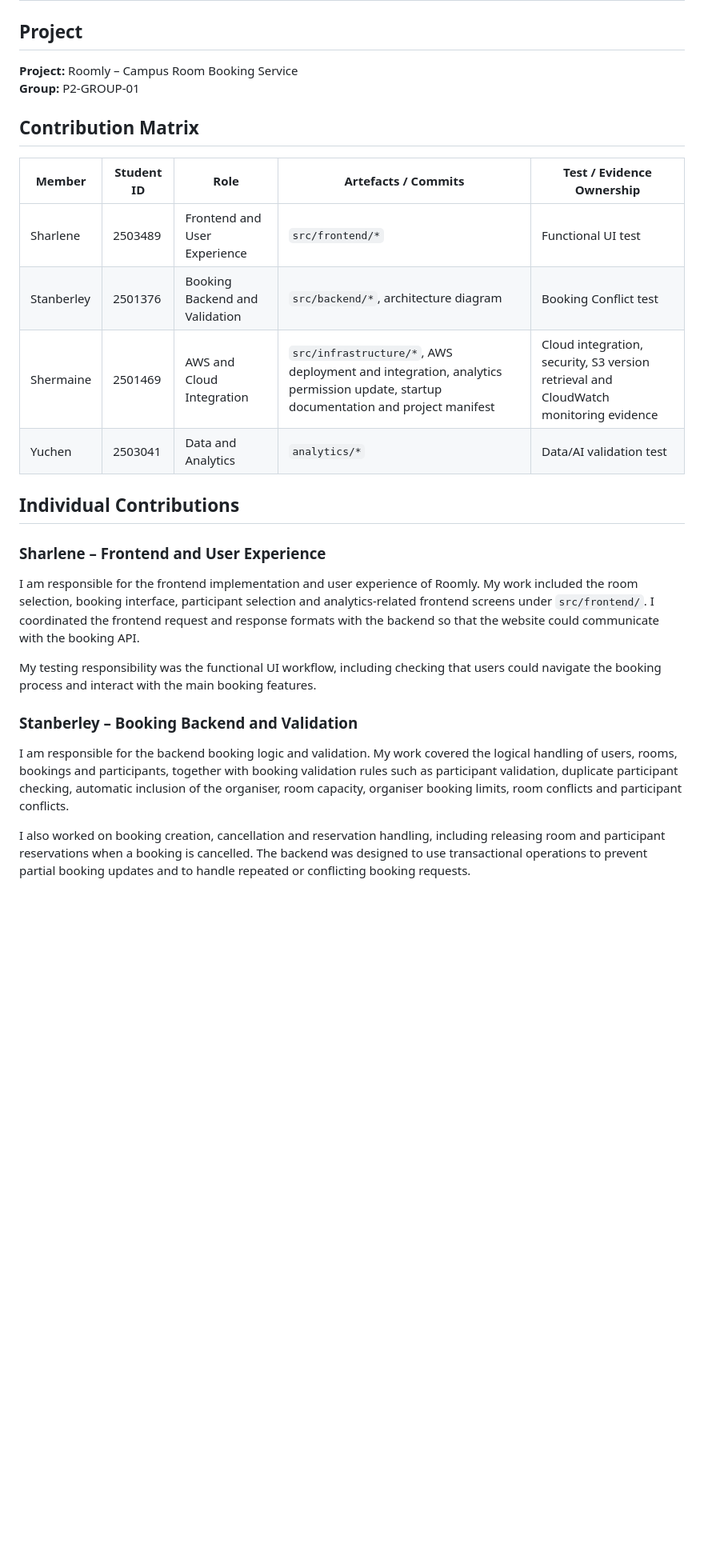
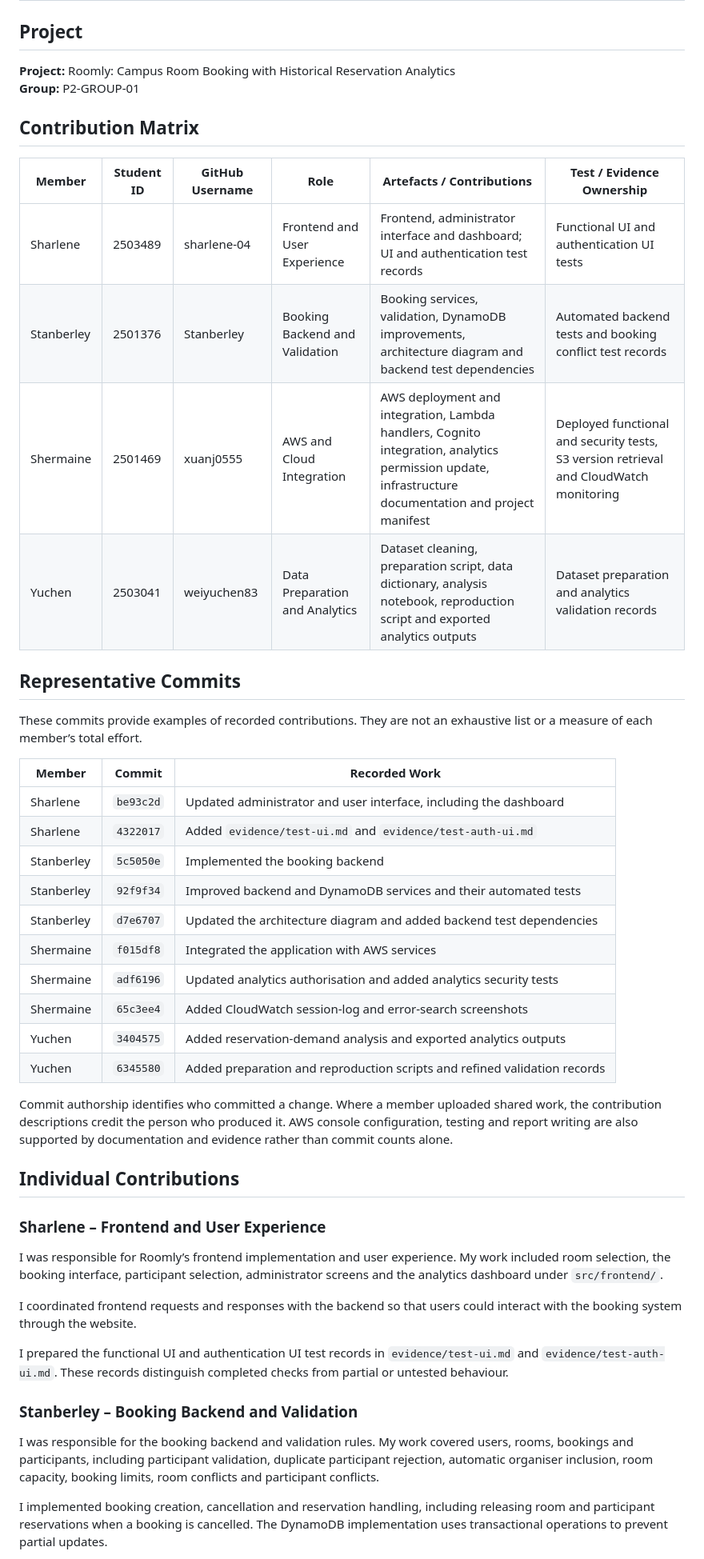
Before and after one commit to xuanj0555/INF2006_ClassroomBooking, a Markdown page: TEAM_CONTRIBUTIONS.md, the part around one of its changes. Shown at 80% size. Rendered like a GitHub page; blank space fills up the shorter version.

```diff
--- a/TEAM_CONTRIBUTIONS.md
+++ b/TEAM_CONTRIBUTIONS.md
@@ -2,29 +2,50 @@
 
 ## Project
 
-**Project:** Roomly – Campus Room Booking Service
+**Project:** Roomly: Campus Room Booking with Historical Reservation Analytics
 **Group:** P2-GROUP-01
 
 ## Contribution Matrix
 
-| Member | Student ID | Role | Artefacts / Commits | Test / Evidence Ownership |
-|---|---|---|---|---|
-| Sharlene | 2503489 | Frontend and User Experience | `src/frontend/*` | Functional UI test |
-| Stanberley | 2501376 | Booking Backend and Validation | `src/backend/*`, architecture diagram | Booking Conflict test |
-| Shermaine | 2501469 | AWS and Cloud Integration | `src/infrastructure/*`, AWS deployment and integration, analytics permission update, startup documentation and project manifest | Cloud integration, security, S3 version retrieval and CloudWatch monitoring evidence |
-| Yuchen | 2503041 | Data and Analytics | `analytics/*` | Data/AI validation test |
+| Member | Student ID | GitHub Username | Role | Artefacts / Contributions | Test / Evidence Ownership |
+|---|---|---|---|---|---|
+| Sharlene | 2503489 | sharlene-04 | Frontend and User Experience | Frontend, administrator interface and dashboard; UI and authentication test records | Functional UI and authentication UI tests |
+| Stanberley | 2501376 | Stanberley | Booking Backend and Validation | Booking services, validation, DynamoDB improvements, architecture diagram and backend test dependencies | Automated backend tests and booking conflict test records |
+| Shermaine | 2501469 | xuanj0555 | AWS and Cloud Integration | AWS deployment and integration, Lambda handlers, Cognito integration, analytics permission update, infrastructure documentation and project manifest | Deployed functional and security tests, S3 version retrieval and CloudWatch monitoring |
+| Yuchen | 2503041 | weiyuchen83 | Data Preparation and Analytics | Dataset cleaning, preparation script, data dictionary, analysis notebook, reproduction script and exported analytics outputs | Dataset preparation and analytics validation records |
+
+## Representative Commits
+
+These commits provide examples of recorded contributions. They are not an exhaustive list or a measure of each member’s total effort.
+
+| Member | Commit | Recorded Work |
+|---|---|---|
+| Sharlene | `be93c2d` | Updated administrator and user interface, including the dashboard |
+| Sharlene | `4322017` | Added `evidence/test-ui.md` and `evidence/test-auth-ui.md` |
+| Stanberley | `5c5050e` | Implemented the booking backend |
+| Stanberley | `92f9f34` | Improved backend and DynamoDB services and their automated tests |
+| Stanberley | `d7e6707` | Updated the architecture diagram and added backend test dependencies |
+| Shermaine | `f015df8` | Integrated the application with AWS services |
+| Shermaine | `adf6196` | Updated analytics authorisation and added analytics security tests |
+| Shermaine | `65c3ee4` | Added CloudWatch session-log and error-search screenshots |
+| Yuchen | `3404575` | Added reservation-demand analysis and exported analytics outputs |
+| Yuchen | `6345580` | Added preparation and reproduction scripts and refined validation records |
+
+Commit authorship identifies who committed a change. Where a member uploaded shared work, the contribution descriptions credit the person who produced it. AWS console configuration, testing and report writing are also supported by documentation and evidence rather than commit counts alone.
 
 ## Individual Contributions
 
 ### Sharlene – Frontend and User Experience
 
-I am responsible for the frontend implementation and user experience of Roomly. My work included the room selection, booking interface, participant selection and analytics-related frontend screens under `src/frontend/`. I coordinated the frontend request and response formats with the backend so that the website could communicate with the booking API.
+I was responsible for Roomly’s frontend implementation and user experience. My work included room selection, the booking interface, participant selection, administrator screens and the analytics dashboard under `src/frontend/`.
 
-My testing responsibility was the functional UI workflow, including checking that users could navigate the booking process and interact with the main booking features.
+I coordinated frontend requests and responses with the backend so that users could interact with the booking system through the website.
+
+I prepared the functional UI and authentication UI test records in `evidence/test-ui.md` and `evidence/test-auth-ui.md`. These records distinguish completed checks from partial or untested behaviour.
 
 ### Stanberley – Booking Backend and Validation
 
-I am responsible for the backend booking logic and validation. My work covered the logical handling of users, rooms, bookings and participants, together with booking validation rules such as participant validation, duplicate participant checking, automatic inclusion of the organiser, room capacity, organiser booking limits, room conflicts and participant conflicts.
+I was responsible for the booking backend and validation rules. My work covered users, rooms, bookings and participants, including participant validation, duplicate participant rejection, automatic organiser inclusion, room capacity, booking limits, room conflicts and participant conflicts.
 
-I also worked on booking creation, cancellation and reservation handling, including releasing room and participant reservations when a booking is cancelled. The backend was designed to use transactional operations to prevent partial booking updates and to handle repeated or conflicting booking requests.
+I implemented booking creation, cancellation and reservation handling, including releasing room and participant reservations when a booking is cancelled. The DynamoDB implementation uses transactional operations to prevent partial updates.
 
```
Also changed, not shown: other parts of TEAM_CONTRIBUTIONS.md (+42 -19 lines).
